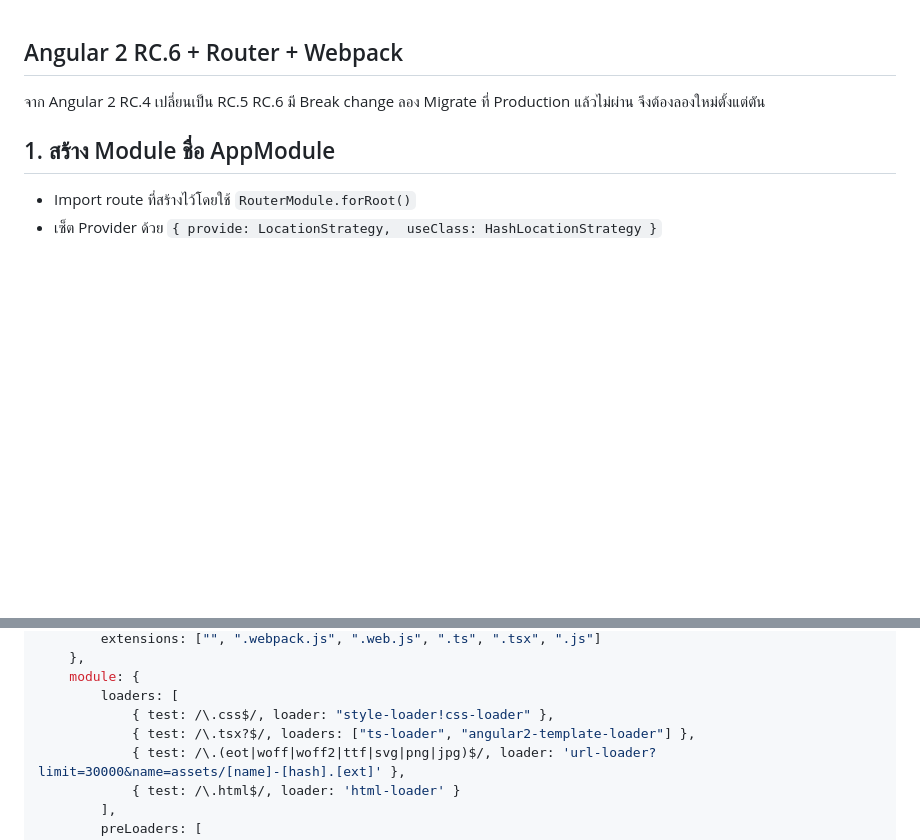
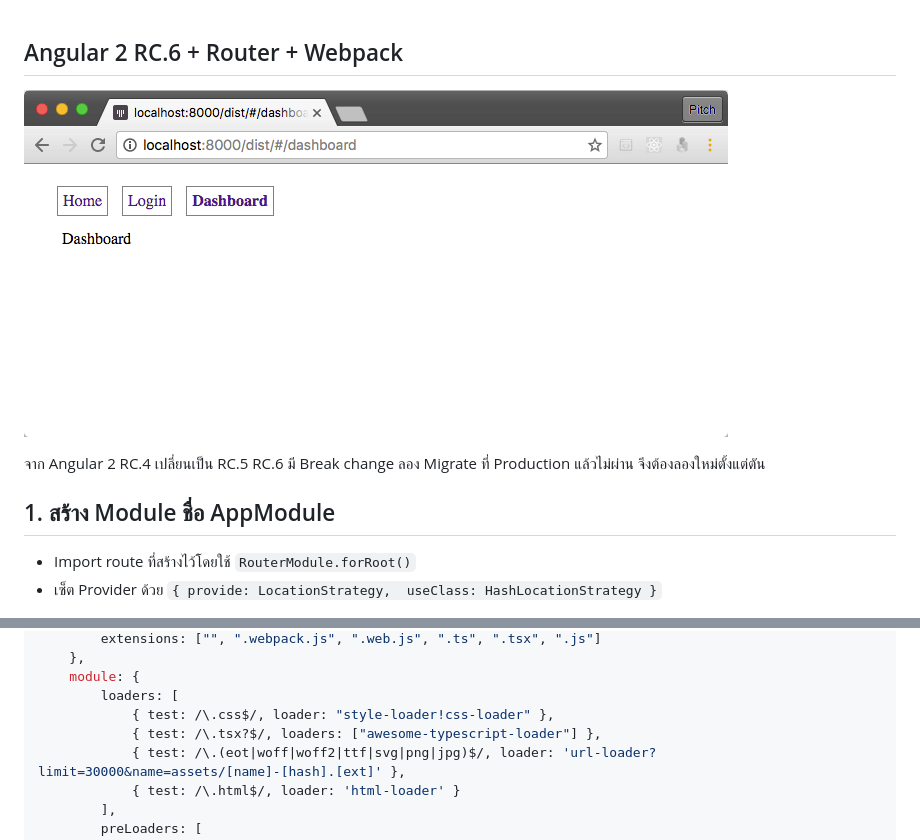
Before and after one commit to webpack-playground/angular-router-webpack, a Markdown page: README.md, 2 parts joined by grey strips. Rendered like a GitHub page; pictures changed too: screen/angular-router-webpack.png (added); blank space fills up the shorter version.

Commit message:
Fixed template loader

```diff
--- a/README.md
+++ b/README.md
@@ -1,4 +1,6 @@
 ## Angular 2 RC.6 + Router + Webpack
+
+![](screen/angular-router-webpack.png)
 
 จาก Angular 2 RC.4 เปลี่ยนเป็น RC.5 RC.6 มี Break change ลอง Migrate ที่ Production แล้วไม่ผ่าน
 จึงต้องลองใหม่ตั้งแต่ตัน
@@ -98,7 +100,7 @@ module.exports = {
     module: {
         loaders: [
             { test: /\.css$/, loader: "style-loader!css-loader" },
-            { test: /\.tsx?$/, loaders: ["ts-loader", "angular2-template-loader"] },
+            { test: /\.tsx?$/, loaders: ["awesome-typescript-loader"] },
             { test: /\.(eot|woff|woff2|ttf|svg|png|jpg)$/, loader: 'url-loader?limit=30000&name=assets/[name]-[hash].[ext]' },
             { test: /\.html$/, loader: 'html-loader' }
         ],
```
Also changed, not shown: 4 other files.
